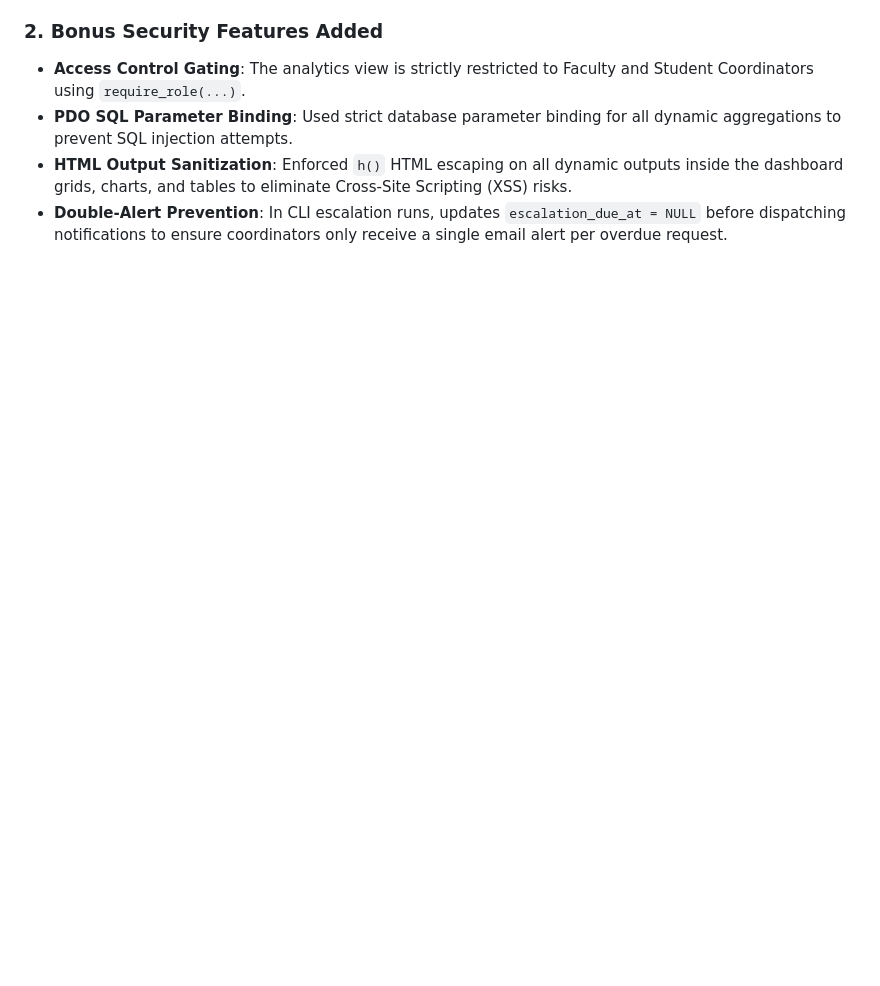
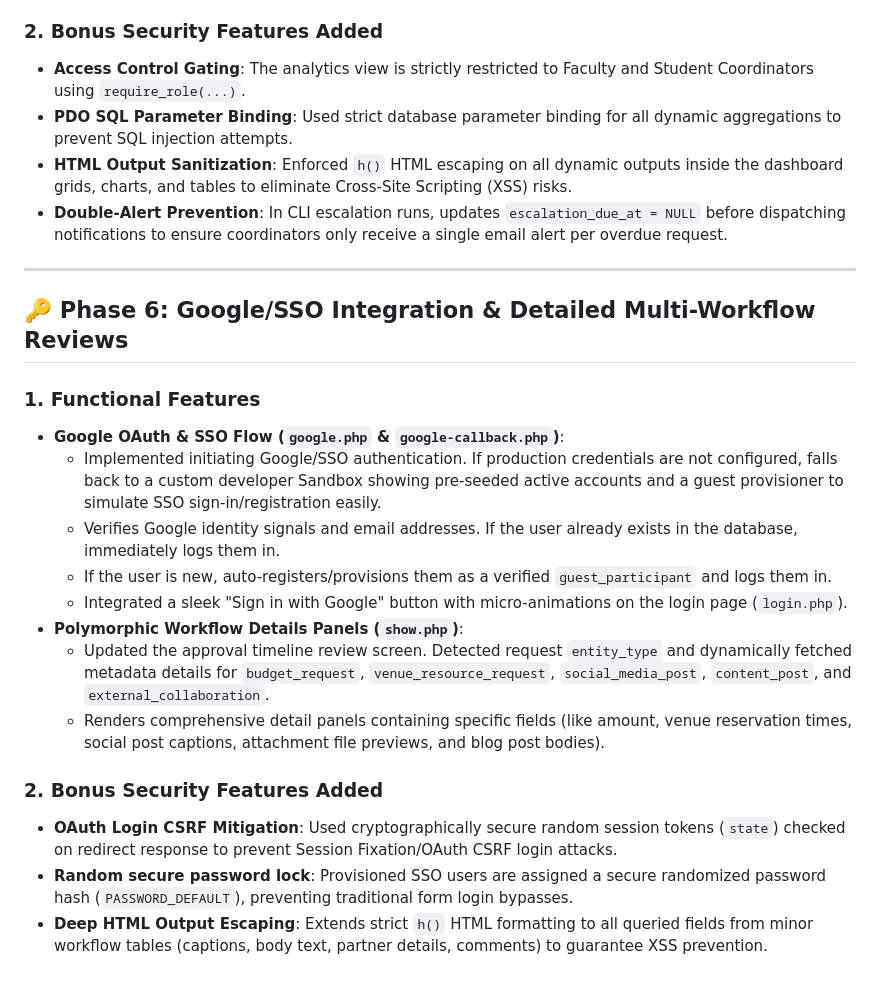
Before and after one commit to dharmit-dev/CYBERKAVACH, a Markdown page: PHASEWISE_IMPLEMENTATION.md, the part around the change. GitHub-like rendering; blank space fills up the shorter version.

Commit message:
docs: document Phase 6 implementation and security features

```diff
--- a/PHASEWISE_IMPLEMENTATION.md
+++ b/PHASEWISE_IMPLEMENTATION.md
@@ -102,3 +102,22 @@ This report documents the detailed features, database additions, user interfaces
 *   **PDO SQL Parameter Binding**: Used strict database parameter binding for all dynamic aggregations to prevent SQL injection attempts.
 *   **HTML Output Sanitization**: Enforced `h()` HTML escaping on all dynamic outputs inside the dashboard grids, charts, and tables to eliminate Cross-Site Scripting (XSS) risks.
 *   **Double-Alert Prevention**: In CLI escalation runs, updates `escalation_due_at = NULL` before dispatching notifications to ensure coordinators only receive a single email alert per overdue request.
+
+---
+
+## 🔑 Phase 6: Google/SSO Integration & Detailed Multi-Workflow Reviews
+
+### 1. Functional Features
+*   **Google OAuth & SSO Flow (`google.php` & `google-callback.php`)**:
+    *   Implemented initiating Google/SSO authentication. If production credentials are not configured, falls back to a custom developer Sandbox showing pre-seeded active accounts and a guest provisioner to simulate SSO sign-in/registration easily.
+    *   Verifies Google identity signals and email addresses. If the user already exists in the database, immediately logs them in.
+    *   If the user is new, auto-registers/provisions them as a verified `guest_participant` and logs them in.
+    *   Integrated a sleek "Sign in with Google" button with micro-animations on the login page (`login.php`).
+*   **Polymorphic Workflow Details Panels (`show.php`)**:
+    *   Updated the approval timeline review screen. Detected request `entity_type` and dynamically fetched metadata details for `budget_request`, `venue_resource_request`, `social_media_post`, `content_post`, and `external_collaboration`.
+    *   Renders comprehensive detail panels containing specific fields (like amount, venue reservation times, social post captions, attachment file previews, and blog post bodies).
+
+### 2. Bonus Security Features Added
+*   **OAuth Login CSRF Mitigation**: Used cryptographically secure random session tokens (`state`) checked on redirect response to prevent Session Fixation/OAuth CSRF login attacks.
+*   **Random secure password lock**: Provisioned SSO users are assigned a secure randomized password hash (`PASSWORD_DEFAULT`), preventing traditional form login bypasses.
+*   **Deep HTML Output Escaping**: Extends strict `h()` HTML formatting to all queried fields from minor workflow tables (captions, body text, partner details, comments) to guarantee XSS prevention.
```
